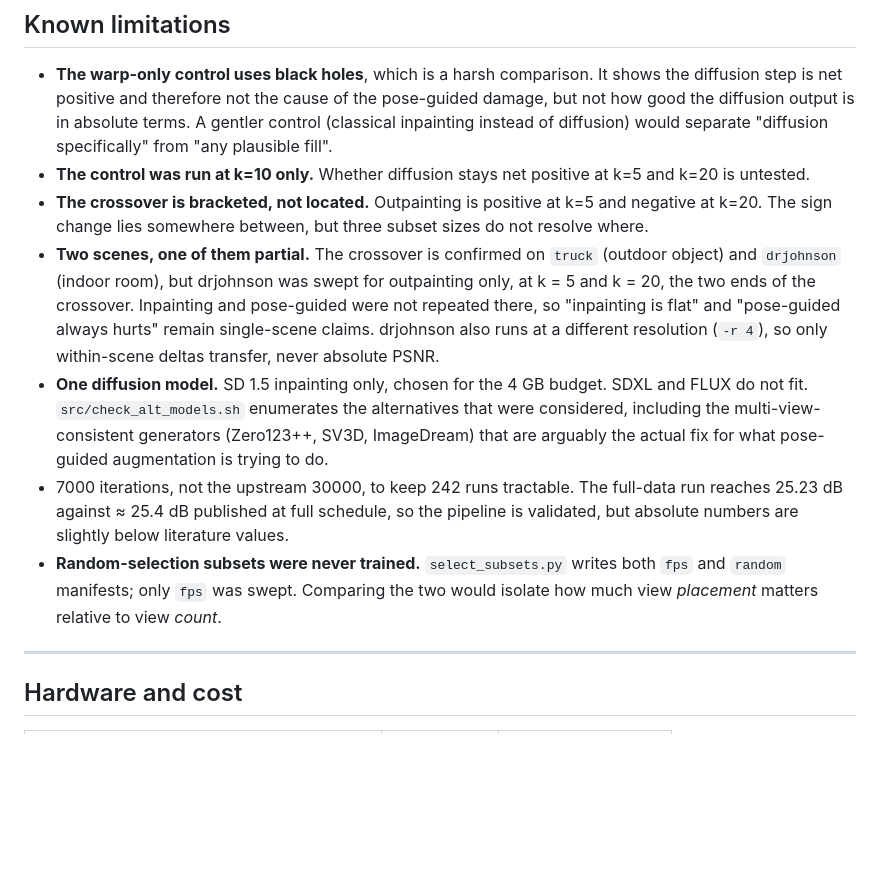
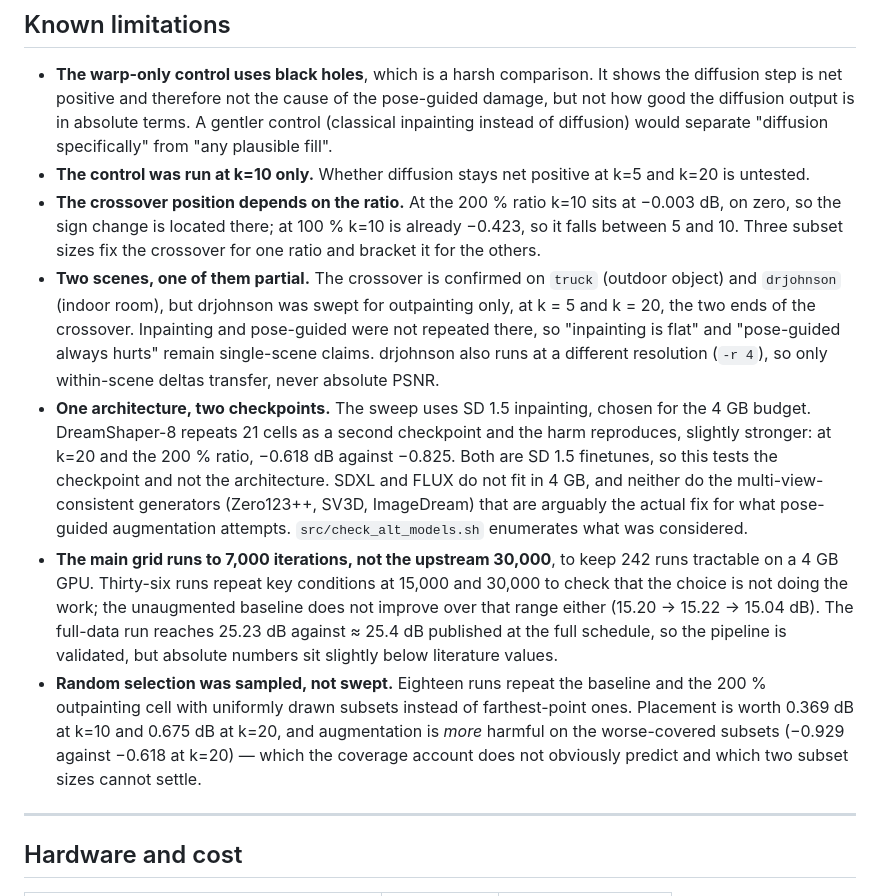
Before and after one commit to mohamedeyaad/fewshot-gaussian-splatting, a Markdown page: README.md, the part around the change. Rendered like a GitHub page; blank space fills up the shorter version.

Commit message:
Correct four limitations that describe work which was actually done
Checked every claim in "Known limitations" against runs/ instead of trusting
it. Three were false and one understated. They were written before the
robustness sweeps ran and never revisited.

"One diffusion model. SD 1.5 inpainting only."
  runs/ holds 21 DreamShaper-8 runs. The harm reproduces on the second
  checkpoint and is slightly stronger: -0.618 dB against -0.825 at k=20 and the
  200% ratio. The deck already had a slide on this. The honest limitation is
  narrower - both checkpoints are SD 1.5 finetunes, so the architecture is
  untested, not the checkpoint.

"Random-selection subsets were never trained."
  Eighteen runs use them. Placement is worth 0.369 dB at k=10 and 0.675 at
  k=20, and augmentation is MORE harmful on the worse-covered subsets: -0.929
  against -0.618 at k=20. That last part does not obviously follow from the
  coverage account, and two subset sizes cannot settle it, so it is now stated
  as an open question rather than as an experiment never run.

"7000 iterations, not the upstream 30000."
  36 runs repeat key conditions at 15,000 and 30,000, and the README devotes a
  section to what they show. The limitation now says the main grid is 7,000 and
  names the check.

"The crossover is bracketed, not located."
  At the 200% ratio k=10 sits at -0.003 dB, on zero, which locates it. At 100%
  it is already -0.423, so there it falls between 5 and 10. The crossover
  position depends on the ratio, which is a sharper statement than the one it
  replaces.

Three that survive unchanged, verified: the warp-only control does use black
holes; it was run at k=10 only (all 12 runs); and drjohnson was swept for
outpainting only, at k=5 and k=20.

Understating the work is not the safe direction it looks like. A reader who
opens runs/ finds the random and DreamShaper sweeps the section says do not
exist, and then has reason to doubt the limitations that are correct.

```diff
--- a/README.md
+++ b/README.md
@@ -582,9 +582,10 @@ diffusion and 3DGS training never run concurrently.
   separate "diffusion specifically" from "any plausible fill".
 - **The control was run at k=10 only.** Whether diffusion stays net positive at
   k=5 and k=20 is untested.
-- **The crossover is bracketed, not located.** Outpainting is positive at k=5
-  and negative at k=20. The sign change lies somewhere between, but three subset
-  sizes do not resolve where.
+- **The crossover position depends on the ratio.** At the 200 % ratio k=10
+  sits at −0.003 dB, on zero, so the sign change is located there; at 100 % k=10
+  is already −0.423, so it falls between 5 and 10. Three subset sizes fix the
+  crossover for one ratio and bracket it for the others.
 - **Two scenes, one of them partial.** The crossover is confirmed on `truck`
   (outdoor object) and `drjohnson` (indoor room), but drjohnson was swept for
   outpainting only, at k = 5 and k = 20, the two ends of the crossover.
@@ -592,18 +593,27 @@ diffusion and 3DGS training never run concurrently.
   and "pose-guided always hurts" remain single-scene claims. drjohnson also
   runs at a different resolution (`-r 4`), so only within-scene deltas
   transfer, never absolute PSNR.
-- **One diffusion model.** SD 1.5 inpainting only, chosen for the 4 GB budget.
-  SDXL and FLUX do not fit. `src/check_alt_models.sh` enumerates the
-  alternatives that were considered, including the multi-view-consistent
-  generators (Zero123++, SV3D, ImageDream) that are arguably the actual fix for
-  what pose-guided augmentation is trying to do.
-- 7000 iterations, not the upstream 30000, to keep 242 runs tractable. The
-  full-data run reaches 25.23 dB against ≈ 25.4 dB published at full schedule,
-  so the pipeline is validated, but absolute numbers are slightly below
-  literature values.
-- **Random-selection subsets were never trained.** `select_subsets.py` writes
-  both `fps` and `random` manifests; only `fps` was swept. Comparing the two
-  would isolate how much view *placement* matters relative to view *count*.
+- **One architecture, two checkpoints.** The sweep uses SD 1.5 inpainting,
+  chosen for the 4 GB budget. DreamShaper-8 repeats 21 cells as a second
+  checkpoint and the harm reproduces, slightly stronger: at k=20 and the 200 %
+  ratio, −0.618 dB against −0.825. Both are SD 1.5 finetunes, so this tests the
+  checkpoint and not the architecture. SDXL and FLUX do not fit in 4 GB, and
+  neither do the multi-view-consistent generators (Zero123++, SV3D, ImageDream)
+  that are arguably the actual fix for what pose-guided augmentation attempts.
+  `src/check_alt_models.sh` enumerates what was considered.
+- **The main grid runs to 7,000 iterations, not the upstream 30,000**, to keep
+  242 runs tractable on a 4 GB GPU. Thirty-six runs repeat key conditions at
+  15,000 and 30,000 to check that the choice is not doing the work; the
+  unaugmented baseline does not improve over that range either (15.20 → 15.22 →
+  15.04 dB). The full-data run reaches 25.23 dB against ≈ 25.4 dB published at
+  the full schedule, so the pipeline is validated, but absolute numbers sit
+  slightly below literature values.
+- **Random selection was sampled, not swept.** Eighteen runs repeat the
+  baseline and the 200 % outpainting cell with uniformly drawn subsets instead
+  of farthest-point ones. Placement is worth 0.369 dB at k=10 and 0.675 dB at
+  k=20, and augmentation is *more* harmful on the worse-covered subsets
+  (−0.929 against −0.618 at k=20) — which the coverage account does not
+  obviously predict and which two subset sizes cannot settle.
 
 ---
 
```
